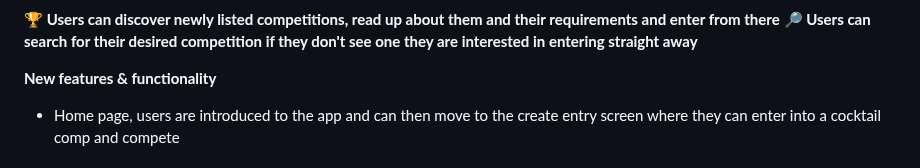
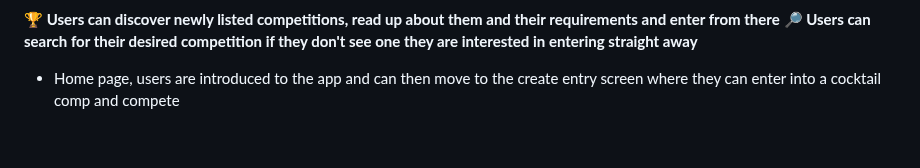
Before and after one commit to NoSleepTillLambos/TheNaughtySailor, a Markdown page: README.md, the part around one of its changes. Drawn GitHub-style; blank space fills up the shorter version.

```diff
--- a/README.md
+++ b/README.md
@@ -110,9 +117,6 @@ Here are a couple of ways to clone this repo:
 
 **🏆 Users can discover newly listed competitions, read up about them and their requirements and enter from there** </br>
 **🔎 Users can search for their desired competition if they don't see one they are interested in entering straight away**
-
-**New features & functionality**
-
 - Home page, users are introduced to the app and can then move to the create entry screen where they can enter into a cocktail comp and compete
 
 ### Feature 3
```
Also changed, not shown: other parts of README.md (+8 -1 lines).
